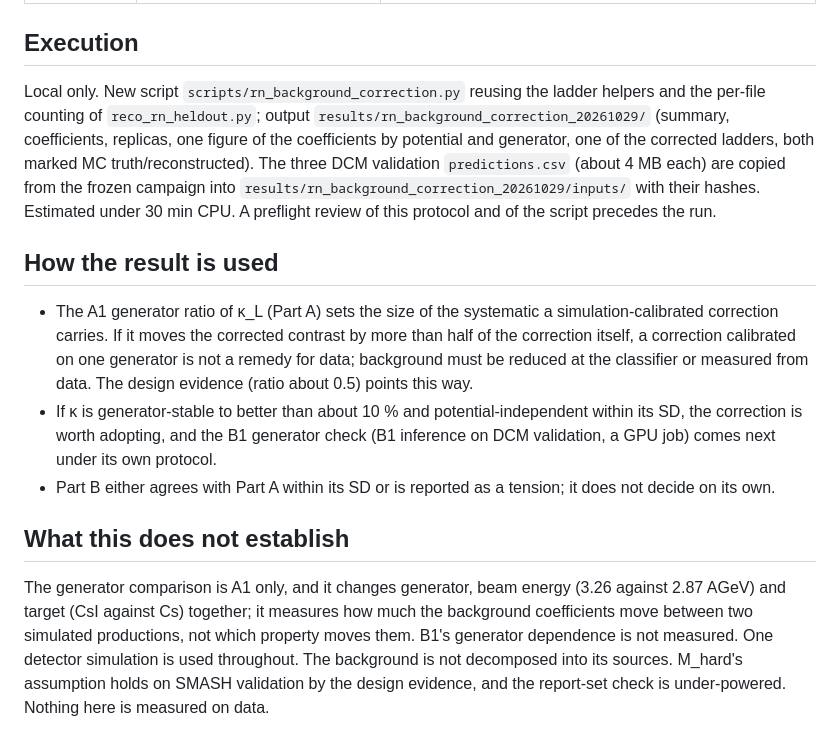
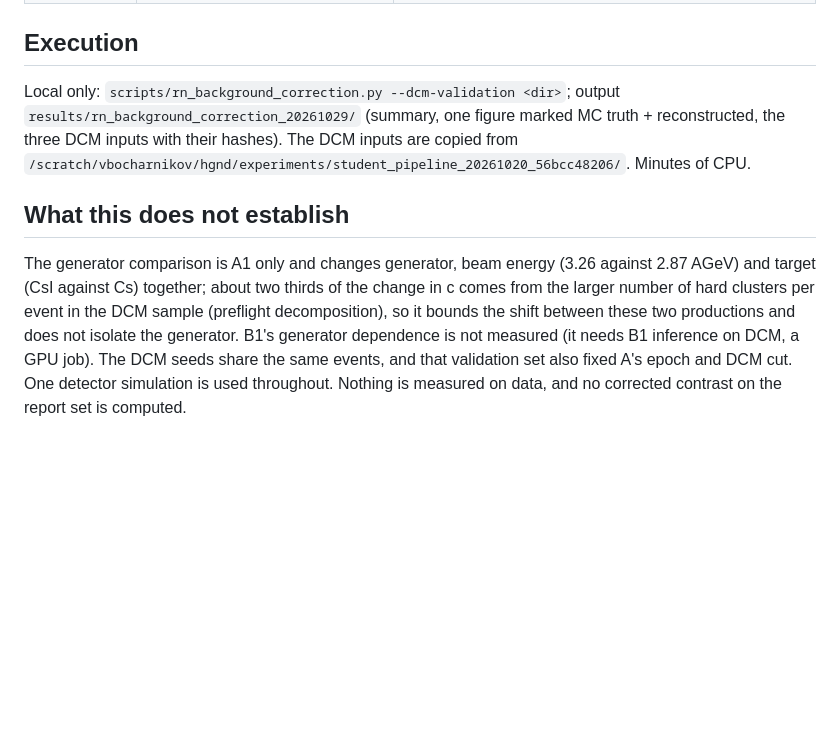
Before and after one commit to voboch/HGNDRecoGNN, a Markdown page: reports/rn_background_correction_protocol_20261029.md, the part around one of its changes. Rendered like a GitHub page; blank space fills up the shorter version.

```diff
--- a/reports/rn_background_correction_protocol_20261029.md
+++ b/reports/rn_background_correction_protocol_20261029.md
@@ -136,38 +115,21 @@ where the value is a contrast. Each is checked per seed unless stated.
 
 ## Execution
 
-Local only. New script `scripts/rn_background_correction.py` reusing the
-ladder helpers and the per-file counting of `reco_rn_heldout.py`; output
-`results/rn_background_correction_20261029/` (summary, coefficients, replicas,
-one figure of the coefficients by potential and generator, one of the
-corrected ladders, both marked MC truth/reconstructed). The three DCM
-validation `predictions.csv` (about 4 MB each) are copied from the frozen
-campaign into `results/rn_background_correction_20261029/inputs/` with their
-hashes. Estimated under 30 min CPU. A preflight review of this protocol and of
-the script precedes the run.
-
-## How the result is used
-
-- The A1 generator ratio of κ_L (Part A) sets the size of the systematic a
-  simulation-calibrated correction carries. If it moves the corrected contrast
-  by more than half of the correction itself, a correction calibrated on one
-  generator is not a remedy for data; background must be reduced at the
-  classifier or measured from data. The design evidence (ratio about 0.5)
-  points this way.
-- If κ is generator-stable to better than about 10 % and potential-independent
-  within its SD, the correction is worth adopting, and the B1 generator check
-  (B1 inference on DCM validation, a GPU job) comes next under its own
-  protocol.
-- Part B either agrees with Part A within its SD or is reported as a tension;
-  it does not decide on its own.
+Local only: `scripts/rn_background_correction.py --dcm-validation <dir>`;
+output `results/rn_background_correction_20261029/` (summary, one figure
+marked MC truth + reconstructed, the three DCM inputs with their hashes). The
+DCM inputs are copied from
+`/scratch/vbocharnikov/hgnd/experiments/student_pipeline_20261020_56bcc48206/`.
+Minutes of CPU.
 
 ## What this does not establish
 
-The generator comparison is A1 only, and it changes generator, beam energy
-(3.26 against 2.87 AGeV) and target (CsI against Cs) together; it measures how
-much the background coefficients move between two simulated productions, not
-which property moves them. B1's generator dependence is not measured. One
-detector simulation is used throughout. The background is not decomposed into
-its sources. M_hard's assumption holds on SMASH validation by the design
-evidence, and the report-set check is under-powered. Nothing here is measured
-on data.
+The generator comparison is A1 only and changes generator, beam energy (3.26
+against 2.87 AGeV) and target (CsI against Cs) together; about two thirds of
+the change in c comes from the larger number of hard clusters per event in the
+DCM sample (preflight decomposition), so it bounds the shift between these two
+productions and does not isolate the generator. B1's generator dependence is
+not measured (it needs B1 inference on DCM, a GPU job). The DCM seeds share
+the same events, and that validation set also fixed A's epoch and DCM cut. One
+detector simulation is used throughout. Nothing is measured on data, and no
+corrected contrast on the report set is computed.
```
Also changed, not shown: other parts of reports/rn_background_correction_protocol_20261029.md (+83 -104 lines), reports/rn_background_correction_results_20261029.md (added, +98 -0 lines), results/rn_background_correction_20261029/figures/background_coefficients.png (added), 8 other files.
